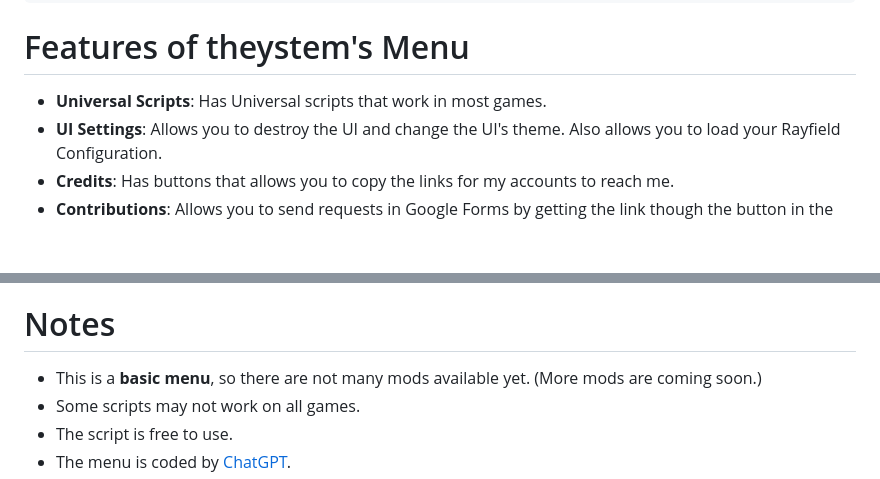
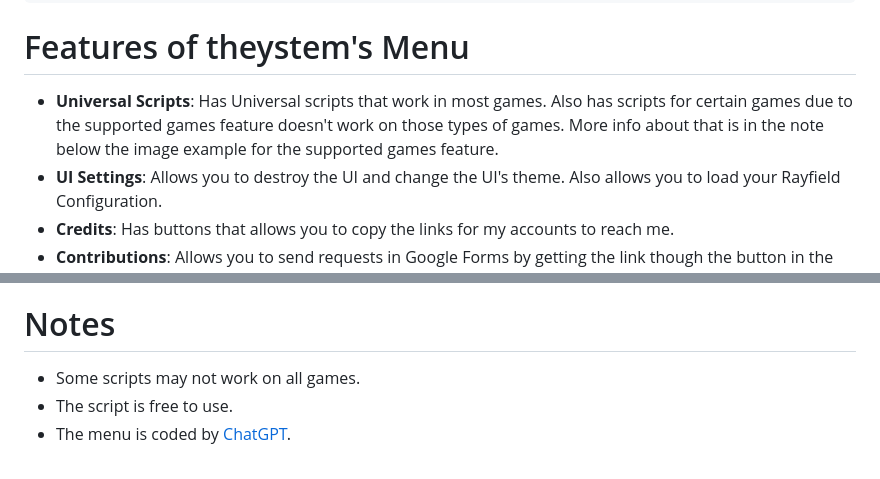
Before and after one commit to theystemYT/theystems-Menu, a Markdown page: README.md, 2 parts joined by grey strips. GitHub-like rendering; blank space fills up the shorter version.

````diff
--- a/README.md
+++ b/README.md
@@ -12,7 +12,7 @@ If the script doesn't work, try this one:
 loadstring(game:HttpGet("https://raw.githubusercontent.com/theystemYT/theystems-Menu/refs/heads/main/theystem's%20Menu.lua",true))()
 ```
 # Features of theystem's Menu
-- **Universal Scripts**: Has Universal scripts that work in most games.
+- **Universal Scripts**: Has Universal scripts that work in most games. Also has scripts for certain games due to the supported games feature doesn't work on those types of games. More info about that is in the note below the image example for the supported games feature.
 - **UI Settings**: Allows you to destroy the UI and change the UI's theme. Also allows you to load your Rayfield Configuration.
 - **Credits**: Has buttons that allows you to copy the links for my accounts to reach me.
 - **Contributions**: Allows you to send requests in Google Forms by getting the link though the button in the script and sending a request for something you want in theystem's Menu.
@@ -50,7 +50,6 @@ Here is an example:
 
 # Notes
 
-- This is a **basic menu**, so there are not many mods available yet. (More mods are coming soon.)
 - Some scripts may not work on all games.
 - The script is free to use.
 - The menu is coded by [ChatGPT](https://chatgpt.com).
````
